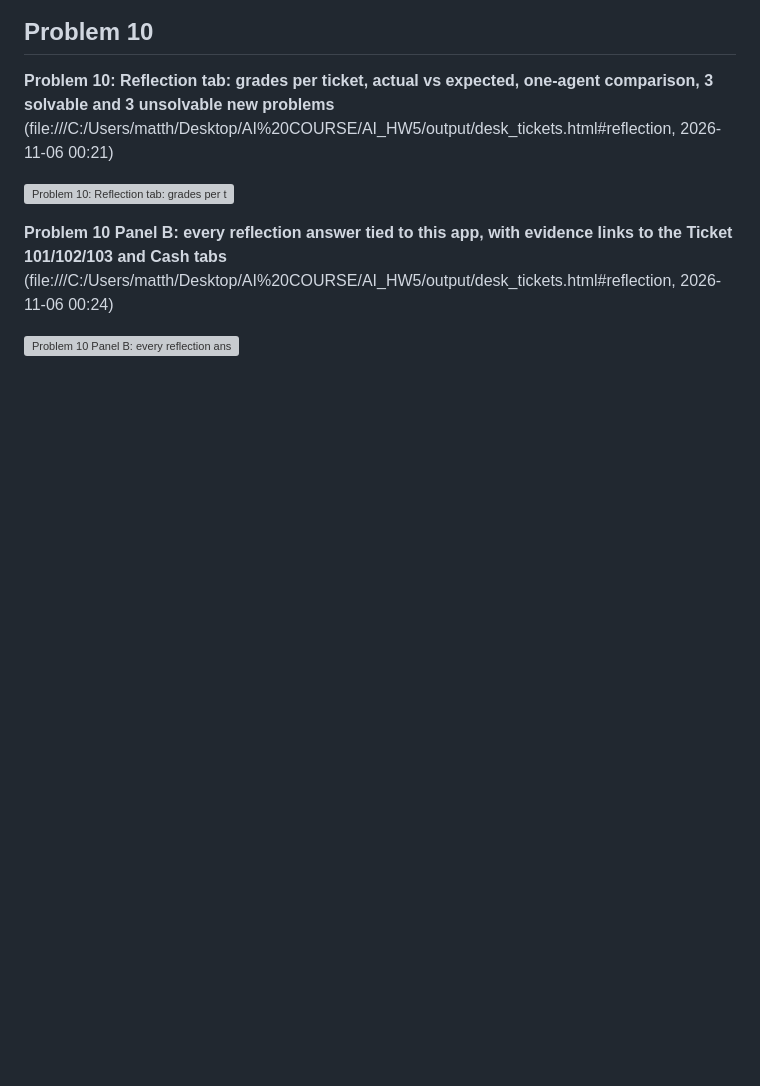
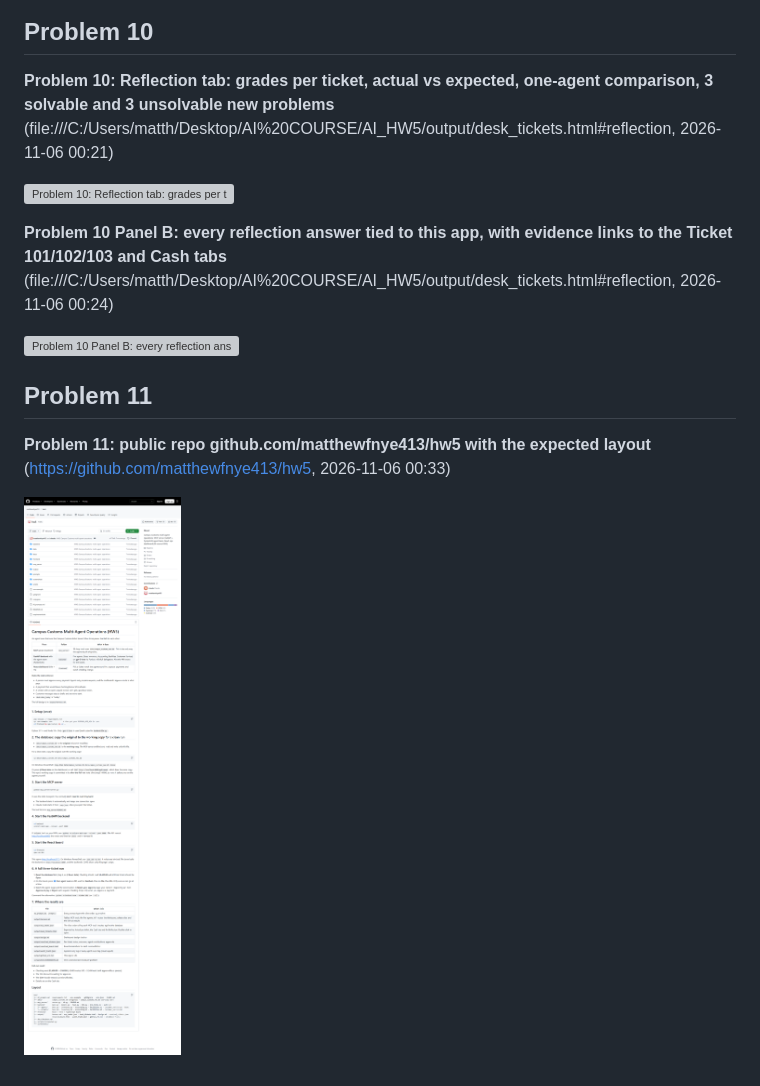
Before and after one commit to matthewfnye413/hw5, a Markdown page: screenshots/SCREENSHOTS.md, the part around the change. Drawn GitHub-style; pictures changed too: screenshots/problem11.png (added); blank space fills up the shorter version; grey boxes are pictures that could not be loaded.

```diff
--- a/screenshots/SCREENSHOTS.md
+++ b/screenshots/SCREENSHOTS.md
@@ -183,3 +183,9 @@
 **Problem 10 Panel B: every reflection answer tied to this app, with evidence links to the Ticket 101/102/103 and Cash tabs** (file:///C:/Users/matth/Desktop/AI%20COURSE/AI_HW5/output/desk_tickets.html#reflection, 2026-11-06 00:24)
 
 ![Problem 10 Panel B: every reflection answer tied to this app, with evidence links to the Ticket 101/102/103 and Cash tabs](problem10b.png)
+
+## Problem 11
+
+**Problem 11: public repo github.com/matthewfnye413/hw5 with the expected layout** (https://github.com/matthewfnye413/hw5, 2026-11-06 00:33)
+
+![Problem 11: public repo github.com/matthewfnye413/hw5 with the expected layout](problem11.png)
```
Also changed, not shown: AI_prompts.md (+20 -0 lines), 1 other file.
